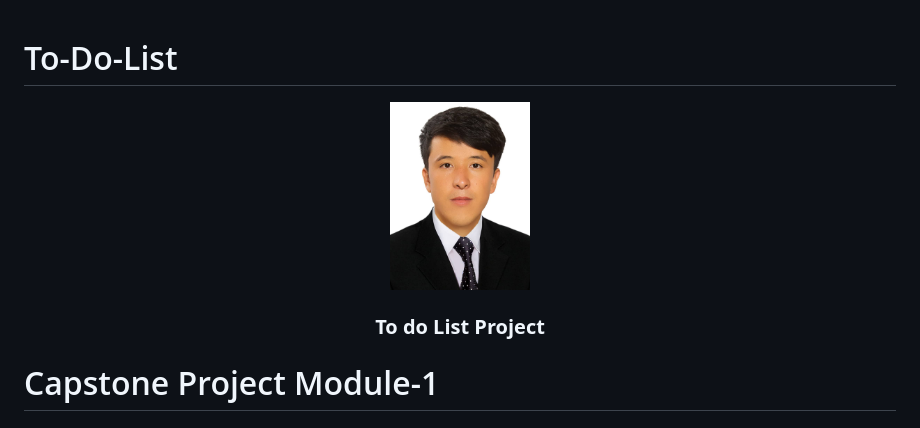
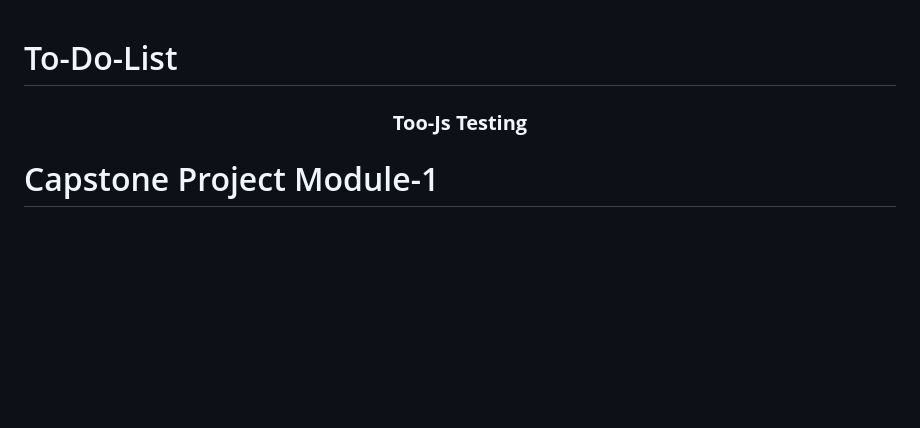
Before and after one commit to Elhambasir/To-do-list-testing, a Markdown page: README.md, the part around the change. GitHub-like rendering; blank space fills up the shorter version.

Commit message:
Update README.md
Update Readme file

```diff
--- a/README.md
+++ b/README.md
@@ -3,9 +3,8 @@
 
 <div align="center">
 
-<img src="./src/images/basirElham.jpg" alt="logo" width="140"  height="auto" />
 
-  <h3><b>To do List Project</b></h3>
+  <h3><b>Too-Js Testing</b></h3>
 </div>
 
 <h1>Capstone Project Module-1</h1>
```
